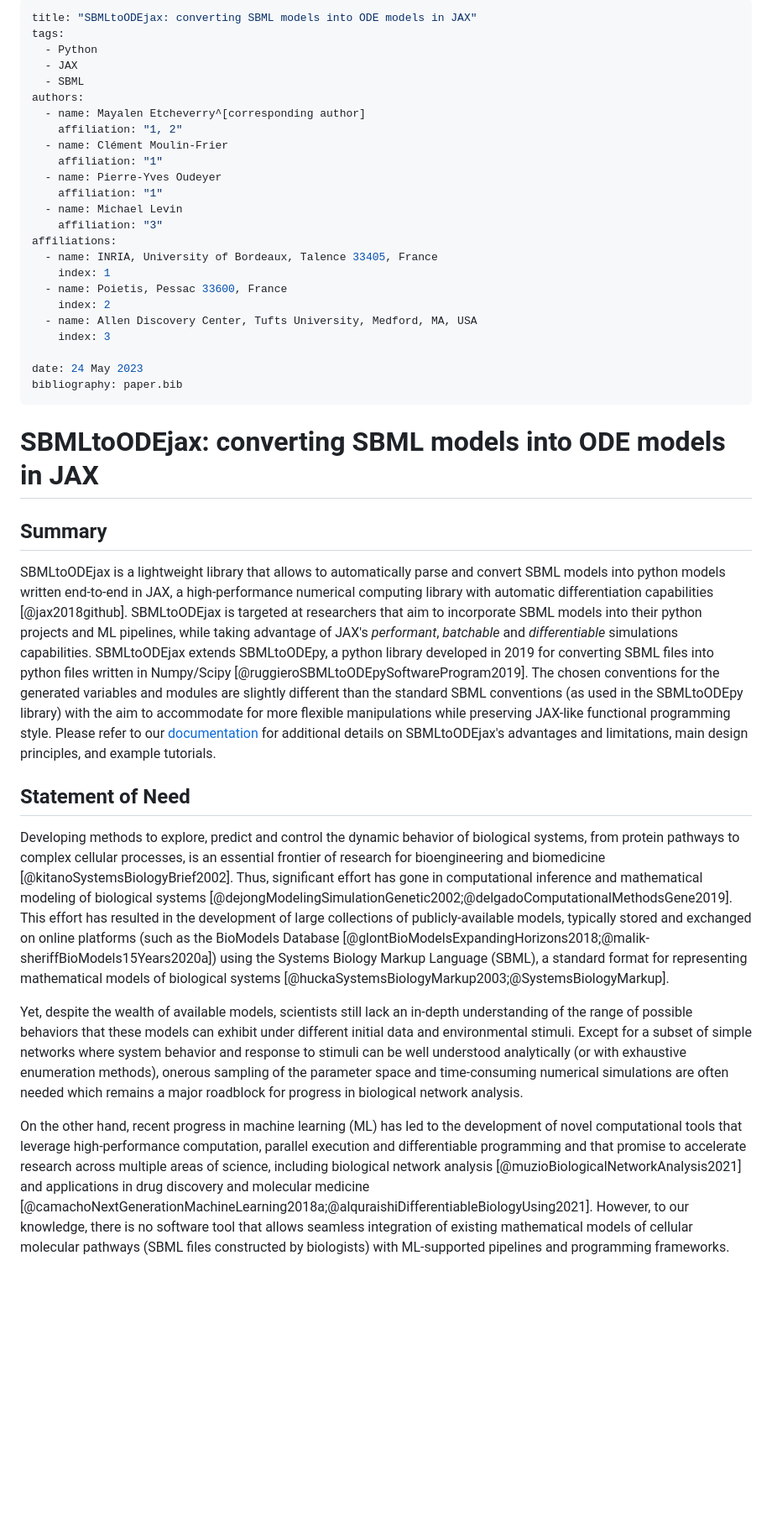
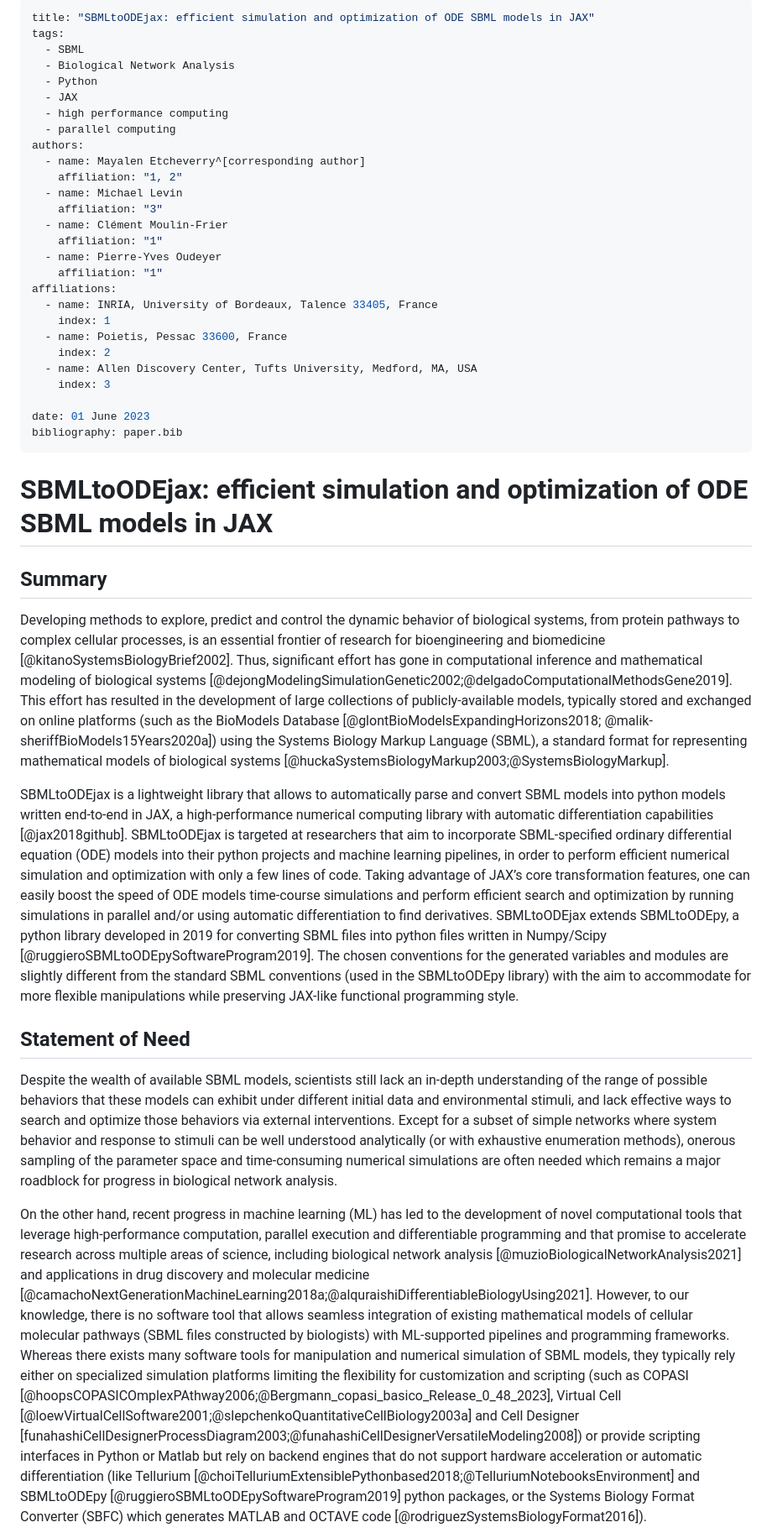
Before and after one commit to flowersteam/sbmltoodejax, a Markdown page: paper/paper.md, the part around one of its changes. Shown at 84% size. Drawn GitHub-style; blank space fills up the shorter version.

```diff
--- a/paper/paper.md
+++ b/paper/paper.md
@@ -1,18 +1,21 @@
 ---
-title: "SBMLtoODEjax: converting SBML models into ODE models in JAX"
+title: "SBMLtoODEjax: efficient simulation and optimization of ODE SBML models in JAX"
 tags:
+  - SBML
+  - Biological Network Analysis
   - Python
   - JAX
-  - SBML
+  - high performance computing
+  - parallel computing
 authors:
   - name: Mayalen Etcheverry^[corresponding author]
     affiliation: "1, 2"
+  - name: Michael Levin
+    affiliation: "3"
   - name: Clément Moulin-Frier
     affiliation: "1"
   - name: Pierre-Yves Oudeyer
     affiliation: "1"
-  - name: Michael Levin
-    affiliation: "3"
 affiliations:
   - name: INRIA, University of Bordeaux, Talence 33405, France
     index: 1
@@ -21,23 +24,60 @@ affiliations:
   - name: Allen Discovery Center, Tufts University, Medford, MA, USA
     index: 3
 
-date: 24 May 2023
+date: 01 June 2023
 bibliography: paper.bib
 ---
 
-# SBMLtoODEjax: converting SBML models into ODE models in JAX
+# SBMLtoODEjax: efficient simulation and optimization of ODE SBML models in JAX
 
 ## Summary
 
+Developing methods to explore, predict and control the dynamic behavior of biological systems, from protein pathways to
+complex cellular processes, is an essential frontier of research for bioengineering and
+biomedicine [@kitanoSystemsBiologyBrief2002]. Thus, significant effort has gone in computational inference and
+mathematical modeling of biological systems [@dejongModelingSimulationGenetic2002;@delgadoComputationalMethodsGene2019].
+This effort has resulted in the development of large collections of publicly-available models, typically stored and
+exchanged on online platforms (such as the BioModels
+Database [@glontBioModelsExpandingHorizons2018; @malik-sheriffBioModels15Years2020a]) using the Systems Biology Markup
+Language (SBML), a standard format for representing mathematical models of biological
+systems [@huckaSystemsBiologyMarkup2003;@SystemsBiologyMarkup].
 
-SBMLtoODEjax is a lightweight library that allows to automatically parse and convert SBML models into python models written end-to-end in JAX, a high-performance numerical computing library with automatic differentiation capabilities  [@jax2018github]. SBMLtoODEjax is targeted at researchers that aim to incorporate SBML models into their python projects and ML pipelines, while taking advantage of JAX's *performant*, *batchable* and *differentiable* simulations capabilities. SBMLtoODEjax extends SBMLtoODEpy, a python library developed in 2019 for converting SBML files into python files written in Numpy/Scipy [@ruggieroSBMLtoODEpySoftwareProgram2019]. The chosen conventions for the generated variables and modules are slightly different than the standard SBML conventions (as used in the SBMLtoODEpy library) with the aim to accommodate for more flexible manipulations while preserving JAX-like functional programming style. Please refer to our [documentation](https://developmentalsystems.org/sbmltoodejax/index.html) for additional details on SBMLtoODEjax's advantages and limitations, main design principles, and example tutorials.
-
+SBMLtoODEjax is a lightweight library that allows to automatically parse and convert SBML models into python models
+written end-to-end in JAX, a high-performance numerical computing library with automatic differentiation
+capabilities [@jax2018github]. SBMLtoODEjax is targeted at researchers that aim to incorporate SBML-specified ordinary
+differential equation (ODE) models into their python projects and machine learning pipelines, in order to perform
+efficient numerical
+simulation and optimization with only a few lines of code. Taking advantage of JAX’s core transformation features, one
+can easily boost the speed of ODE models time-course simulations and perform efficient search and optimization by
+running simulations in parallel and/or using automatic differentiation to find derivatives. SBMLtoODEjax extends
+SBMLtoODEpy, a python library developed in 2019 for converting SBML files into python files written in
+Numpy/Scipy [@ruggieroSBMLtoODEpySoftwareProgram2019]. The chosen conventions for the generated variables and modules
+are slightly different from the standard SBML conventions (used in the SBMLtoODEpy library) with the aim to
+accommodate for more flexible manipulations while preserving JAX-like functional programming style.
 
 ## Statement of Need
-Developing methods to explore, predict and control the dynamic behavior of biological systems, from protein pathways to complex cellular processes, is an essential frontier of research for bioengineering and biomedicine [@kitanoSystemsBiologyBrief2002]. Thus, significant effort has gone in computational inference and mathematical modeling of biological systems [@dejongModelingSimulationGenetic2002;@delgadoComputationalMethodsGene2019]. This effort has resulted in the development of large collections of publicly-available models, typically stored and exchanged on online platforms (such as the BioModels Database [@glontBioModelsExpandingHorizons2018;@malik-sheriffBioModels15Years2020a]) using the Systems Biology Markup Language (SBML), a standard format for representing mathematical models of biological systems [@huckaSystemsBiologyMarkup2003;@SystemsBiologyMarkup].
 
-Yet, despite the wealth of available models, scientists still lack an in-depth understanding of the range of possible behaviors that these models can exhibit under different initial data and environmental stimuli.
-Except for a subset of simple networks where system behavior and response to stimuli can be well understood analytically (or with exhaustive enumeration methods), onerous sampling of the parameter space and time-consuming numerical simulations are often needed which remains a major roadblock for progress in biological network analysis.
+Despite the wealth of available SBML models, scientists still lack an in-depth understanding of the range of possible
+behaviors that these models can exhibit under different initial data and environmental stimuli, and lack effective ways
+to search and optimize those behaviors via external interventions. Except for a subset of simple networks where system
+behavior and response to stimuli can be well understood analytically (or with exhaustive enumeration methods), onerous
+sampling of the parameter space and time-consuming numerical simulations are often needed which remains a major
+roadblock for progress in biological network analysis.
 
-On the other hand, recent progress in machine learning (ML) has led to the development of novel computational tools that leverage high-performance computation, parallel execution and differentiable programming and that promise to accelerate research across multiple areas of science, including biological network analysis [@muzioBiologicalNetworkAnalysis2021] and applications in drug discovery and molecular medicine [@camachoNextGenerationMachineLearning2018a;@alquraishiDifferentiableBiologyUsing2021]. However, to our knowledge, there is no software tool that allows seamless integration of existing mathematical models of cellular molecular pathways (SBML files constructed by biologists) with ML-supported pipelines and programming frameworks.
+On the other hand, recent progress in machine learning (ML) has led to the development of novel computational tools that
+leverage high-performance computation, parallel execution and differentiable programming and that promise to accelerate
+research across multiple areas of science, including biological network analysis [@muzioBiologicalNetworkAnalysis2021]
+and applications in drug discovery and molecular
+medicine [@camachoNextGenerationMachineLearning2018a;@alquraishiDifferentiableBiologyUsing2021]. However, to our
+knowledge, there is no software tool that allows seamless integration of existing mathematical models of cellular
+molecular pathways (SBML files constructed by biologists) with ML-supported pipelines and programming frameworks.
+Whereas there exists many software tools for manipulation and numerical simulation of SBML models, they
+typically rely either on specialized simulation platforms limiting the flexibility for customization and scripting (such
+as COPASI [@hoopsCOPASICOmplexPAthway2006;@Bergmann_copasi_basico_Release_0_48_2023], Virtual
+Cell [@loewVirtualCellSoftware2001;@slepchenkoQuantitativeCellBiology2003a] and Cell
+Designer [funahashiCellDesignerProcessDiagram2003;@funahashiCellDesignerVersatileModeling2008]) or provide scripting
+interfaces in Python or Matlab but rely on backend engines that do not support hardware acceleration or automatic
+differentiation (like Tellurium [@choiTelluriumExtensiblePythonbased2018;@TelluriumNotebooksEnvironment] and
+SBMLtoODEpy [@ruggieroSBMLtoODEpySoftwareProgram2019] python packages, or the Systems Biology Format Converter (SBFC)
+which generates MATLAB and OCTAVE code [@rodriguezSystemsBiologyFormat2016]).
 
```
Also changed, not shown: other parts of paper/paper.md (+85 -6 lines), paper/fig1.png (added), paper/fig2.png (added), paper/fig3.png (added), 2 other files.
